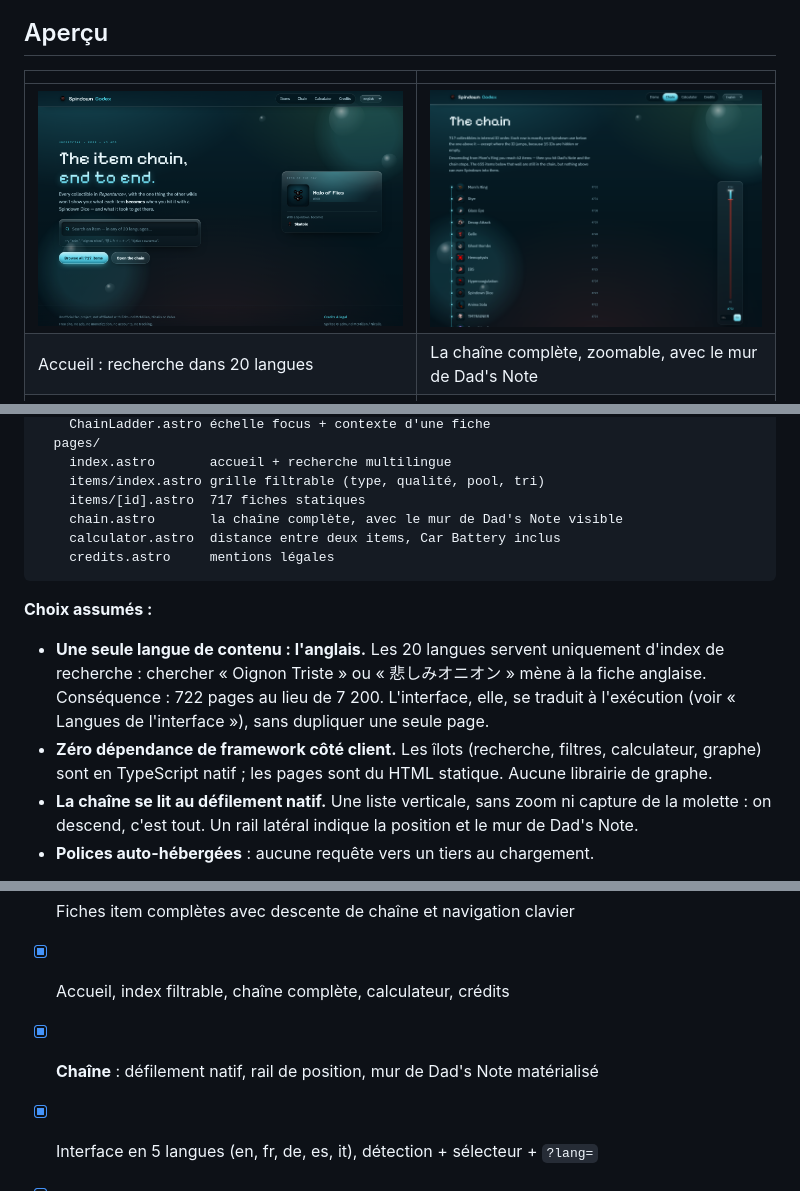
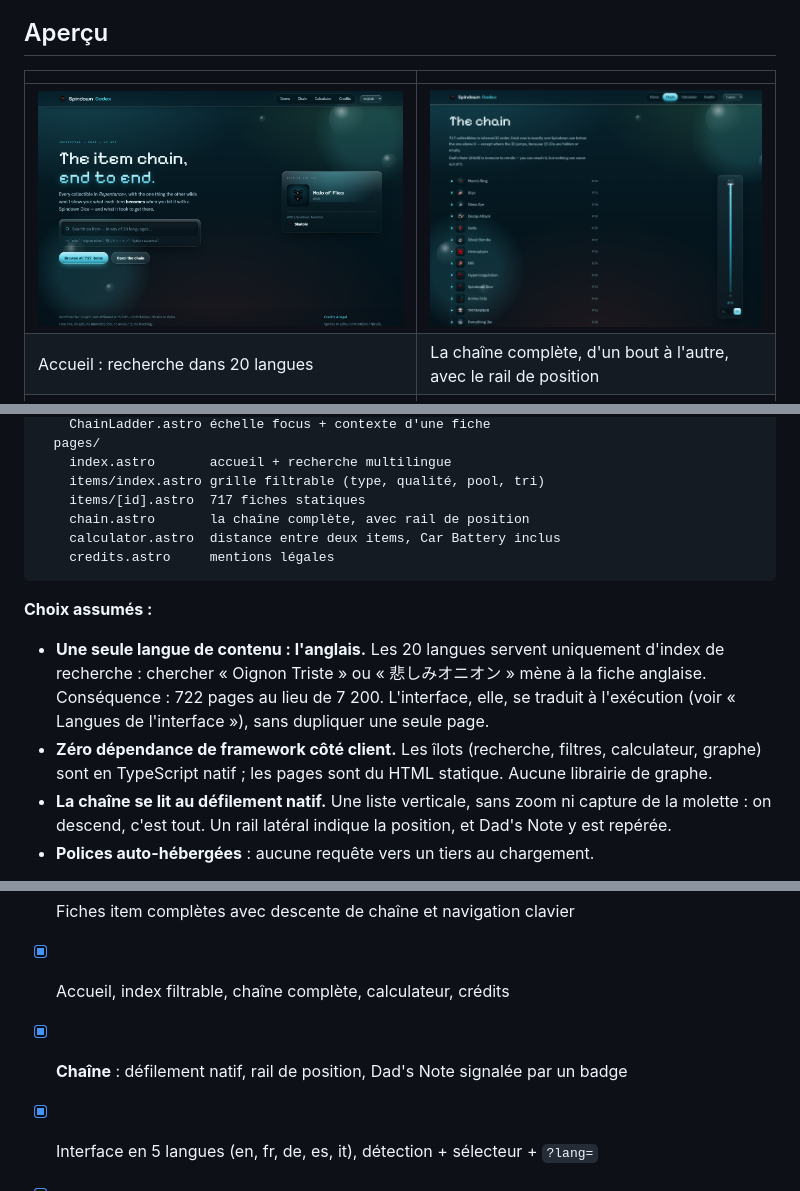
Before and after one commit to 26mataa/Spindown-codex, a Markdown page: README.md, 3 parts joined by grey strips. GitHub-like rendering; pictures changed too: docs/shots/chain.png.

````diff
--- a/README.md
+++ b/README.md
@@ -66,7 +66,7 @@ BASE_PATH=/mon-depot/ npm run build
 | | |
 |---|---|
 | ![Accueil](docs/shots/home.png) | ![La chaîne](docs/shots/chain.png) |
-| Accueil : recherche dans 20 langues | La chaîne complète, zoomable, avec le mur de Dad's Note |
+| Accueil : recherche dans 20 langues | La chaîne complète, d'un bout à l'autre, avec le rail de position |
 | ![Fiche](docs/shots/item-dads-note.png) | ![Index](docs/shots/items.png) |
 | Fiche item : ce que ça devient, ce qui y mène, contexte | Encyclopédie filtrable (717 items) |
 | ![Recherche](docs/shots/search.png) | ![Calculateur](docs/shots/calculator.png) |
@@ -226,7 +226,7 @@ src/
     index.astro       accueil + recherche multilingue
     items/index.astro grille filtrable (type, qualité, pool, tri)
     items/[id].astro  717 fiches statiques
-    chain.astro       la chaîne complète, avec le mur de Dad's Note visible
+    chain.astro       la chaîne complète, avec rail de position
     calculator.astro  distance entre deux items, Car Battery inclus
     credits.astro     mentions légales
 ```
@@ -240,7 +240,7 @@ src/
 - **Zéro dépendance de framework côté client.** Les îlots (recherche, filtres, calculateur, graphe)
   sont en TypeScript natif ; les pages sont du HTML statique. Aucune librairie de graphe.
 - **La chaîne se lit au défilement natif.** Une liste verticale, sans zoom ni capture de la molette :
-  on descend, c'est tout. Un rail latéral indique la position et le mur de Dad's Note.
+  on descend, c'est tout. Un rail latéral indique la position, et Dad's Note y est repérée.
 - **Polices auto-hébergées** : aucune requête vers un tiers au chargement.
 
 **Détail technique utile** : les îlots injectent du HTML via `innerHTML`, et les styles scopés
@@ -255,7 +255,7 @@ d'Astro ne s'appliquent pas à ces nœuds. Toutes les règles concernant du cont
 - [x] Données, sprites, rapports, validation (`check-data`, `check-links`, `astro check`)
 - [x] Fiches item complètes avec descente de chaîne et navigation clavier
 - [x] Accueil, index filtrable, chaîne complète, calculateur, crédits
-- [x] **Chaîne** : défilement natif, rail de position, mur de Dad's Note matérialisé
+- [x] **Chaîne** : défilement natif, rail de position, Dad's Note signalée par un badge
 - [x] Interface en 5 langues (en, fr, de, es, it), détection + sélecteur + `?lang=`
 - [x] 38 tests unitaires, 0 erreur de typage
 - [ ] Descriptions manquantes pour **211 items** (EID ne les couvre pas ; le texte du jeu est dans un
````
Also changed, not shown: 4 other files.
